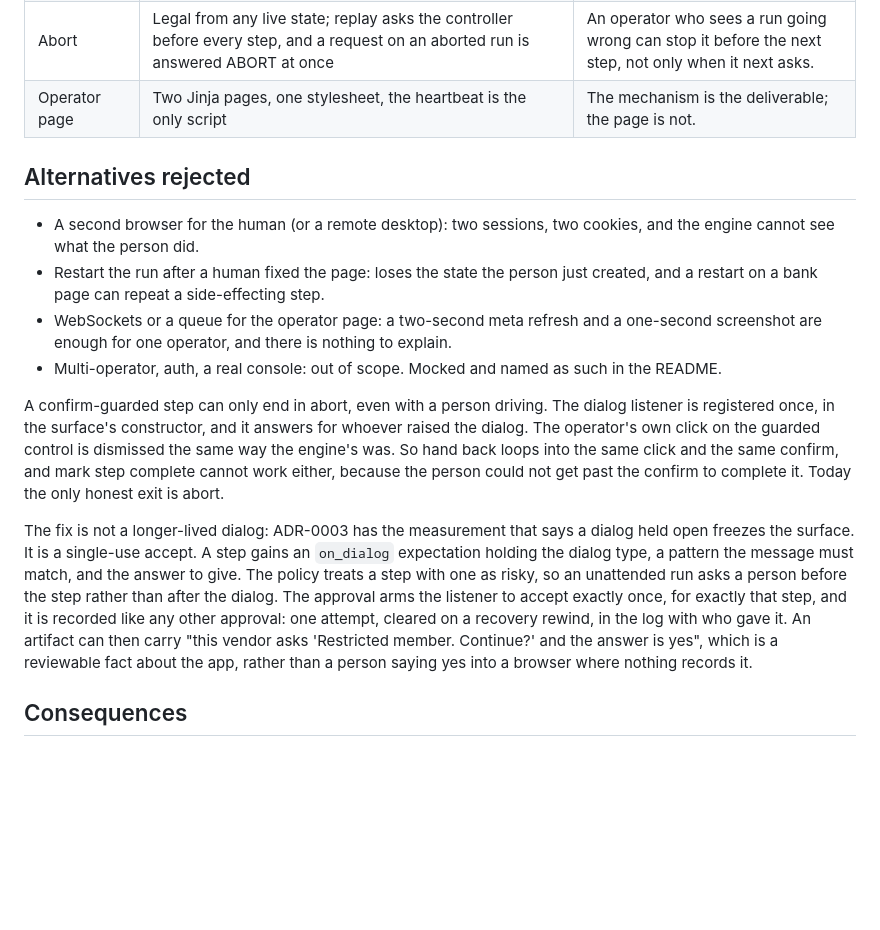
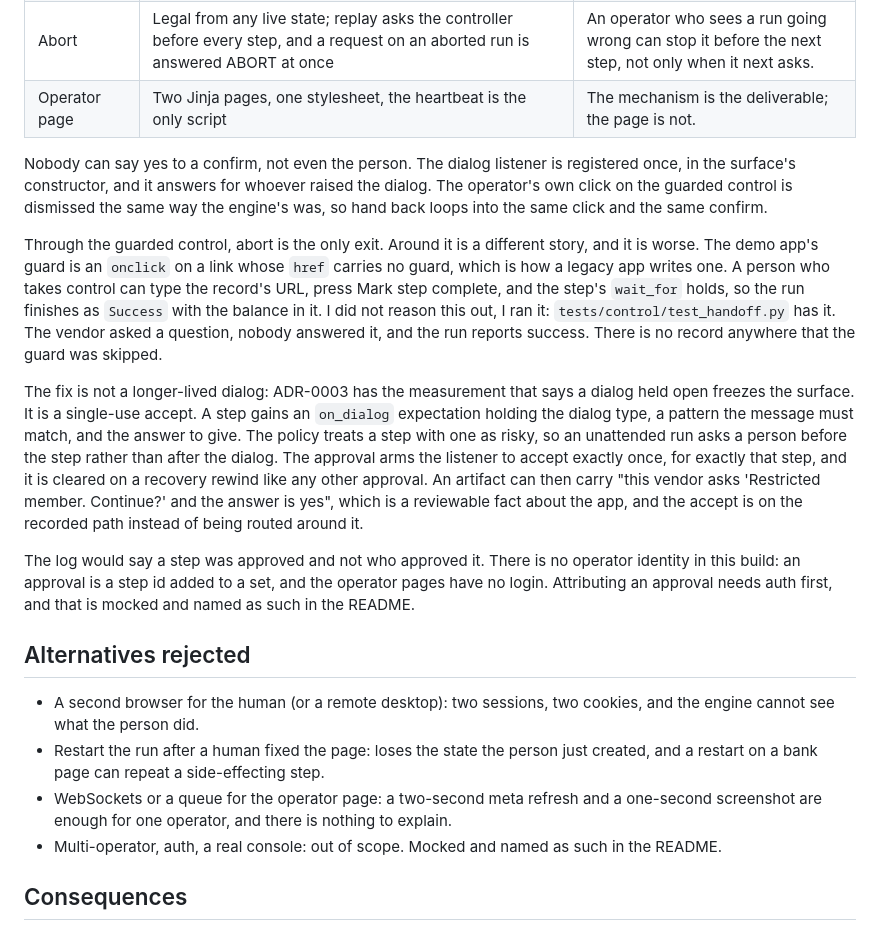
Before and after one commit to JoshTSeppich/bankbot, a Markdown page: docs/adr/0004-control-transfer.md, the part around the change. Drawn GitHub-style; blank space fills up the shorter version.

```diff
--- a/docs/adr/0004-control-transfer.md
+++ b/docs/adr/0004-control-transfer.md
@@ -48,6 +48,38 @@ step complete, checks the step's `wait_for` before trusting them.
 | Abort | Legal from any live state; replay asks the controller before every step, and a request on an aborted run is answered ABORT at once | An operator who sees a run going wrong can stop it before the next step, not only when it next asks. |
 | Operator page | Two Jinja pages, one stylesheet, the heartbeat is the only script | The mechanism is the deliverable; the page is not. |
 
+Nobody can say yes to a confirm, not even the person. The dialog listener
+is registered once, in the surface's constructor, and it answers for
+whoever raised the dialog. The operator's own click on the guarded control
+is dismissed the same way the engine's was, so hand back loops into the
+same click and the same confirm.
+
+Through the guarded control, abort is the only exit. Around it is a
+different story, and it is worse. The demo app's guard is an `onclick` on a
+link whose `href` carries no guard, which is how a legacy app writes one. A
+person who takes control can type the record's URL, press Mark step
+complete, and the step's `wait_for` holds, so the run finishes as `Success`
+with the balance in it. I did not reason this out, I ran it:
+`tests/control/test_handoff.py` has it. The vendor asked a question, nobody
+answered it, and the run reports success. There is no record anywhere that
+the guard was skipped.
+
+The fix is not a longer-lived dialog: ADR-0003 has the measurement that says
+a dialog held open freezes the surface. It is a single-use accept. A step
+gains an `on_dialog` expectation holding the dialog type, a pattern the
+message must match, and the answer to give. The policy treats a step with
+one as risky, so an unattended run asks a person before the step rather than
+after the dialog. The approval arms the listener to accept exactly once, for
+exactly that step, and it is cleared on a recovery rewind like any other
+approval. An artifact can then carry "this vendor asks 'Restricted member.
+Continue?' and the answer is yes", which is a reviewable fact about the app,
+and the accept is on the recorded path instead of being routed around it.
+
+The log would say a step was approved and not who approved it. There is no
+operator identity in this build: an approval is a step id added to a set,
+and the operator pages have no login. Attributing an approval needs auth
+first, and that is mocked and named as such in the README.
+
 ## Alternatives rejected
 
 - A second browser for the human (or a remote desktop): two sessions,
@@ -61,26 +93,6 @@ step complete, checks the step's `wait_for` before trusting them.
 - Multi-operator, auth, a real console: out of scope. Mocked and named
   as such in the README.
 
-A confirm-guarded step can only end in abort, even with a person driving.
-The dialog listener is registered once, in the surface's constructor, and it
-answers for whoever raised the dialog. The operator's own click on the
-guarded control is dismissed the same way the engine's was. So hand back
-loops into the same click and the same confirm, and mark step complete
-cannot work either, because the person could not get past the confirm to
-complete it. Today the only honest exit is abort.
-
-The fix is not a longer-lived dialog: ADR-0003 has the measurement that says
-a dialog held open freezes the surface. It is a single-use accept. A step
-gains an `on_dialog` expectation holding the dialog type, a pattern the
-message must match, and the answer to give. The policy treats a step with
-one as risky, so an unattended run asks a person before the step rather than
-after the dialog. The approval arms the listener to accept exactly once, for
-exactly that step, and it is recorded like any other approval: one attempt,
-cleared on a recovery rewind, in the log with who gave it. An artifact can
-then carry "this vendor asks 'Restricted member. Continue?' and the answer
-is yes", which is a reviewable fact about the app, rather than a person
-saying yes into a browser where nothing records it.
-
 ## Consequences
 
 Easier: the handoff is testable end to end in one process with a fake
```
Also changed, not shown: docs/adr/0002-locator-strategy.md (+17 -3 lines), docs/adr/0003-error-taxonomy.md (+18 -6 lines).
